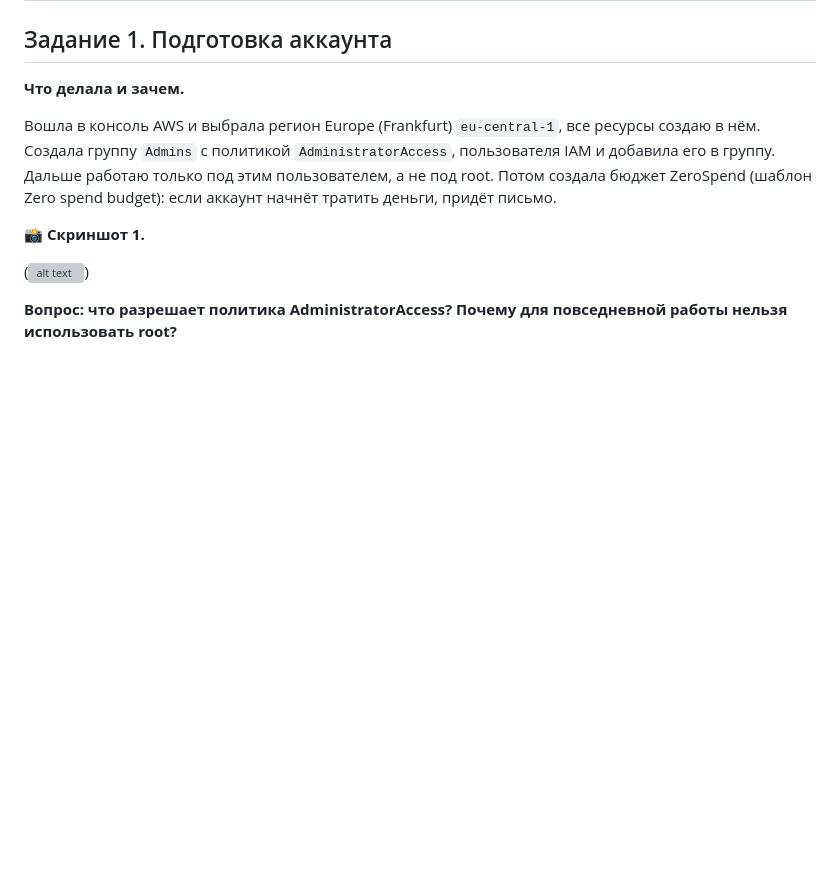
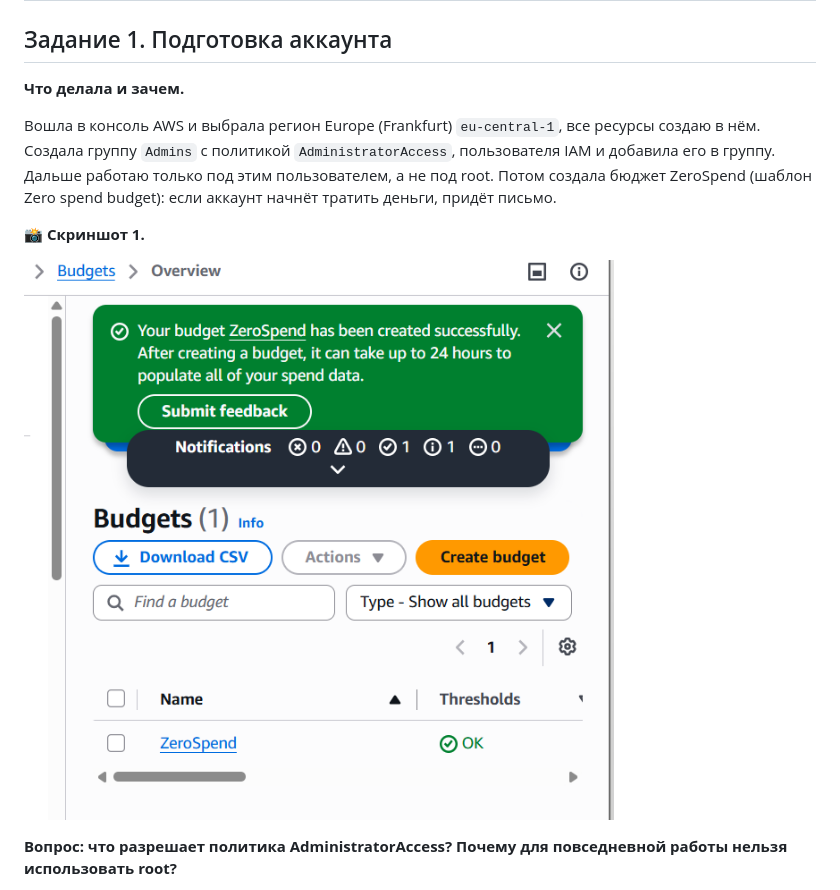
Before and after one commit to Cloud-Computing-Evelina/timecapsule, a Markdown page: README.md, the part around the change. GitHub-like rendering; blank space fills up the shorter version; grey boxes are pictures that could not be loaded.

```diff
--- a/README.md
+++ b/README.md
@@ -59,7 +59,7 @@
 
 **📸 Скриншот 1.**
 
-(![alt text](<Снимок экрана 2026-10-05 144604.png>))
+![Скриншот](https://raw.githubusercontent.com/Cloud-Computing-Evelina/timecapsule/main/screenshots/Снимок%20экрана%202026-10-05%20144604.png)
 
 
 **Вопрос: что разрешает политика AdministratorAccess? Почему для повседневной работы нельзя использовать root?**
```
